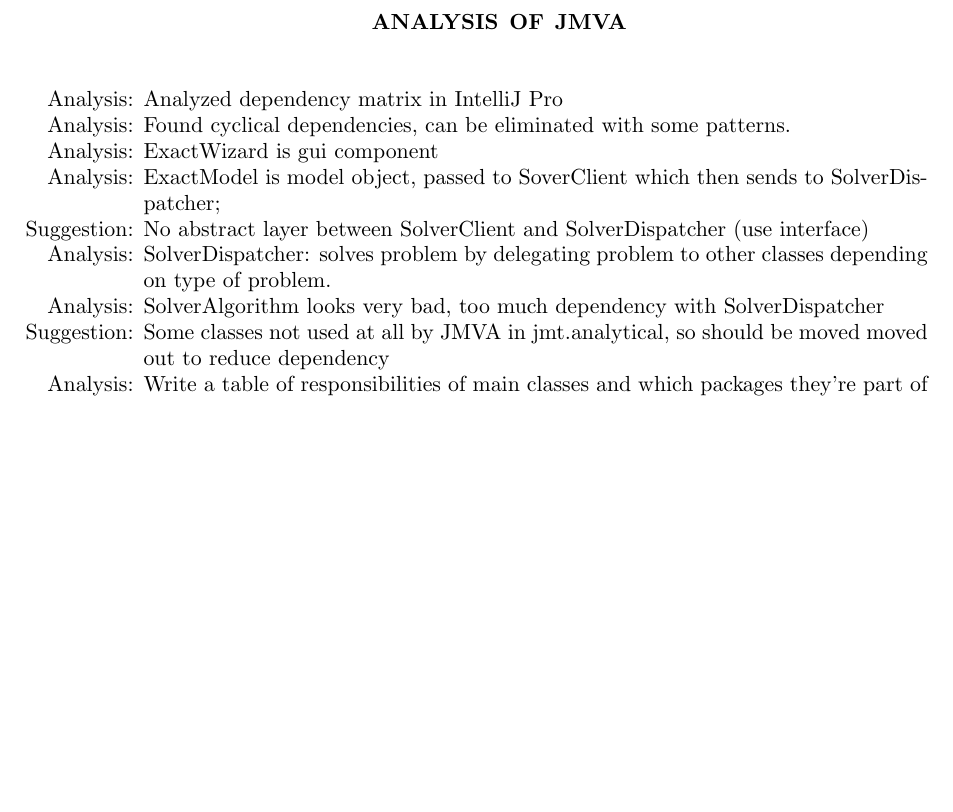
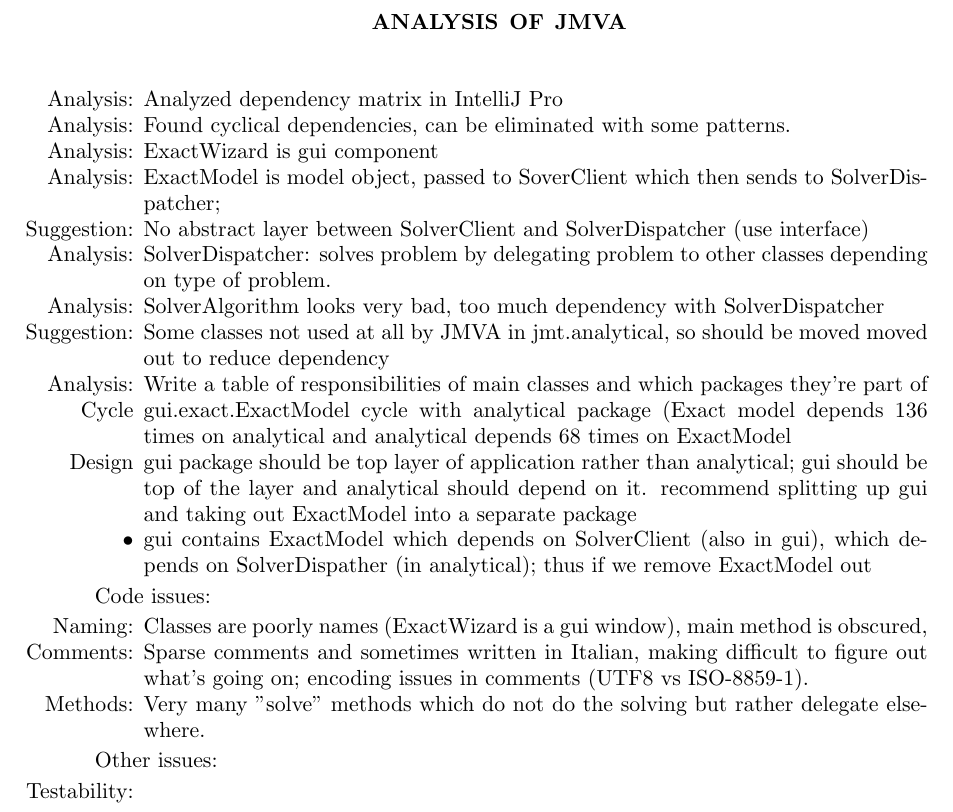
Before and after one commit to pavelgrib/SE_CW1, a LaTeX paper (jmva_analysis.tex): part of the page, cut so that both start at the same text, the shorter picture padded with empty space. Compiled offline with pdfLaTeX.

Commit message:
presentation

```diff
--- a/jmva_analysis.tex
+++ b/jmva_analysis.tex
@@ -26,7 +26,21 @@
 \item[Analysis:] SolverAlgorithm looks very bad, too much dependency with SolverDispatcher
 \item[Suggestion:] Some classes not used at all by JMVA in jmt.analytical, so should be moved moved out to reduce dependency
 \item[Analysis:] Write a table of responsibilities of main classes and which packages they're part of
+\item[Cycle] gui.exact.ExactModel cycle with analytical package (Exact model depends 136 times on analytical and analytical depends 68 times on ExactModel
+\item[Design] gui package should be top layer of application rather than analytical; gui should be top of the layer and analytical should depend on it.  recommend splitting up gui and taking out ExactModel into a separate package
+\item gui contains ExactModel which depends on SolverClient (also in gui), which depends on SolverDispather (in analytical); thus if we remove ExactModel out
 \end{itemize}
 
+Code issues:
+\begin{itemize}
+\item[Naming:] Classes are poorly names (ExactWizard is a gui window), main method is obscured,
+\item[Comments:] Sparse comments and sometimes written in Italian, making difficult to figure out what's going on; encoding issues in comments (UTF8 vs ISO-8859-1).
+\item[Methods:] Very many "solve" methods which do not do the solving but rather delegate elsewhere.
+\end{itemize}
+
+Other issues:
+\begin{itemize}
+\item[Testability:]
+\end{itemize}
 
 \end{document}
```
Also changed, not shown: icl_screenshot.png (added), jmva_analysis.pdf, jmva_presentation/Slide1.jpg (added), jmva_presentation/Slide2.jpg (added), 4 other files.
